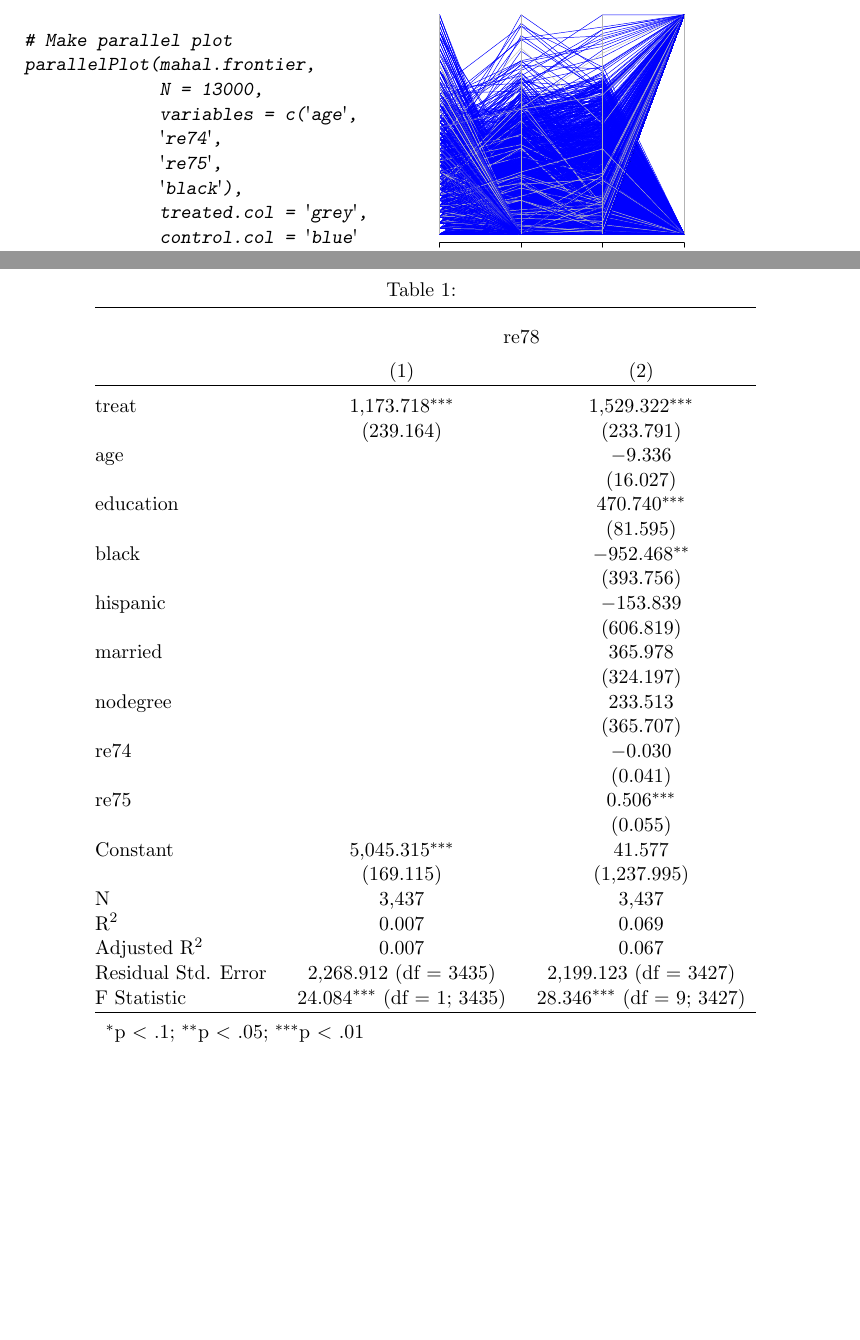
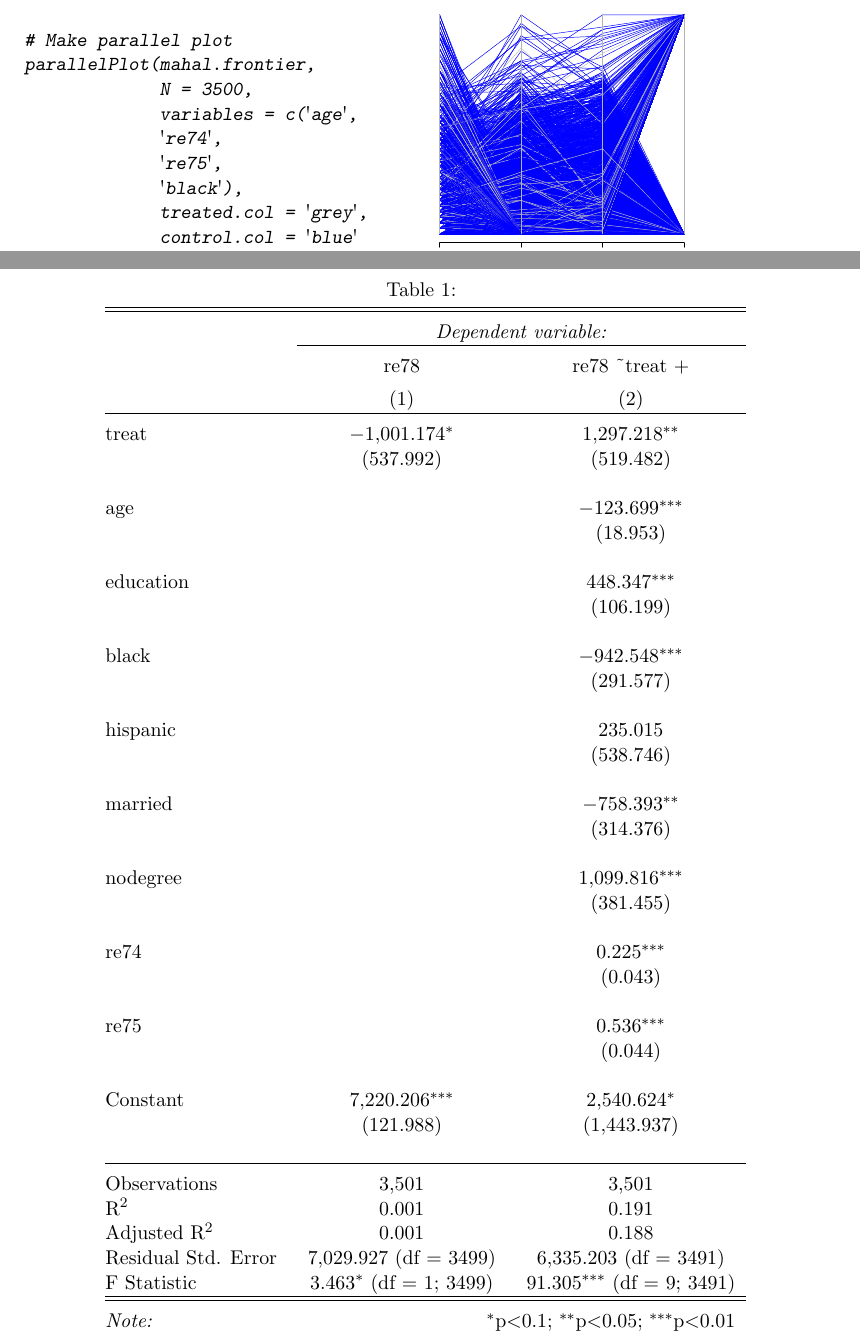
Before and after one commit to ChristopherLucas/MatchingFrontier, a LaTeX document (vignette/Using_MatchingFrontier.tex): two parts of pages 8 and 9 of 11, joined at a grey line, cut so that both start at the same text, the shorter picture padded with empty space. Compiled offline with pdfLaTeX.

Commit message:
Hopefully THIS is the CRAN commit

```diff
--- a/vignette/Using_MatchingFrontier.tex
+++ b/vignette/Using_MatchingFrontier.tex
@@ -536,7 +536,7 @@ and control units \textcolor{blue}{blue}.
 \begin{CodeInput}
 # Make parallel plot
 parallelPlot(mahal.frontier,
-             N = 13000,
+             N = 3500,
              variables = c('age',
              're74',
              're75',
@@ -574,41 +574,55 @@ data set will include the appropriate weights necessary for estimating
 the FSATT. We can now run a few simple regressions, controlling for
 the variables we matched on, using the matched data.
 
-
-\begin{table}[H] \centering
+\begin{table}[!h] \centering
   \caption{}
   \label{}
 \begin{tabular}{@{\extracolsep{5pt}}lcc}
-\\[-1.8ex]\hline \\[-1.8ex]
-\\[-1.8ex] & \multicolumn{2}{c}{re78} \\
+\\[-1.8ex]\hline
+\hline \\[-1.8ex]
+ & \multicolumn{2}{c}{\textit{Dependent variable:}} \\
+\cline{2-3}
+\\[-1.8ex] & re78 & re78 \textasciitilde treat + \\
 \\[-1.8ex] & (1) & (2)\\
 \hline \\[-1.8ex]
- treat & 1,173.718$^{***}$ & 1,529.322$^{***}$ \\
-  & (239.164) & (233.791) \\
-  age &  & $-$9.336 \\
-  &  & (16.027) \\
-  education &  & 470.740$^{***}$ \\
-  &  & (81.595) \\
-  black &  & $-$952.468$^{**}$ \\
-  &  & (393.756) \\
-  hispanic &  & $-$153.839 \\
-  &  & (606.819) \\
-  married &  & 365.978 \\
-  &  & (324.197) \\
-  nodegree &  & 233.513 \\
-  &  & (365.707) \\
-  re74 &  & $-$0.030 \\
-  &  & (0.041) \\
-  re75 &  & 0.506$^{***}$ \\
-  &  & (0.055) \\
-  Constant & 5,045.315$^{***}$ & 41.577 \\
-  & (169.115) & (1,237.995) \\
- N & 3,437 & 3,437 \\
-R$^{2}$ & 0.007 & 0.069 \\
-Adjusted R$^{2}$ & 0.007 & 0.067 \\
-Residual Std. Error & 2,268.912 (df = 3435) & 2,199.123 (df = 3427) \\
-F Statistic & 24.084$^{***}$ (df = 1; 3435) & 28.346$^{***}$ (df = 9; 3427) \\
+ treat & $-$1,001.174$^{*}$ & 1,297.218$^{**}$ \\
+  & (537.992) & (519.482) \\
+  & & \\
+ age &  & $-$123.699$^{***}$ \\
+  &  & (18.953) \\
+  & & \\
+ education &  & 448.347$^{***}$ \\
+  &  & (106.199) \\
+  & & \\
+ black &  & $-$942.548$^{***}$ \\
+  &  & (291.577) \\
+  & & \\
+ hispanic &  & 235.015 \\
+  &  & (538.746) \\
+  & & \\
+ married &  & $-$758.393$^{**}$ \\
+  &  & (314.376) \\
+  & & \\
+ nodegree &  & 1,099.816$^{***}$ \\
+  &  & (381.455) \\
+  & & \\
+ re74 &  & 0.225$^{***}$ \\
+  &  & (0.043) \\
+  & & \\
+ re75 &  & 0.536$^{***}$ \\
+  &  & (0.044) \\
+  & & \\
+ Constant & 7,220.206$^{***}$ & 2,540.624$^{*}$ \\
+  & (121.988) & (1,443.937) \\
+  & & \\
 \hline \\[-1.8ex]
-\multicolumn{3}{l}{$^{*}$p $<$ .1; $^{**}$p $<$ .05; $^{***}$p $<$ .01} \\
+Observations & 3,501 & 3,501 \\
+R$^{2}$ & 0.001 & 0.191 \\
+Adjusted R$^{2}$ & 0.001 & 0.188 \\
+Residual Std. Error & 7,029.927 (df = 3499) & 6,335.203 (df = 3491) \\
+F Statistic & 3.463$^{*}$ (df = 1; 3499) & 91.305$^{***}$ (df = 9; 3491) \\
+\hline
+\hline \\[-1.8ex]
+\textit{Note:}  & \multicolumn{2}{r}{$^{*}$p$<$0.1; $^{**}$p$<$0.05; $^{***}$p$<$0.01} \\
 \end{tabular}
 \end{table}
```
Also changed, not shown: package/inst/doc/Using_MatchingFrontier.pdf, vignette/Using_MatchingFrontier.tex (5 more changed lines), 1 other file.
